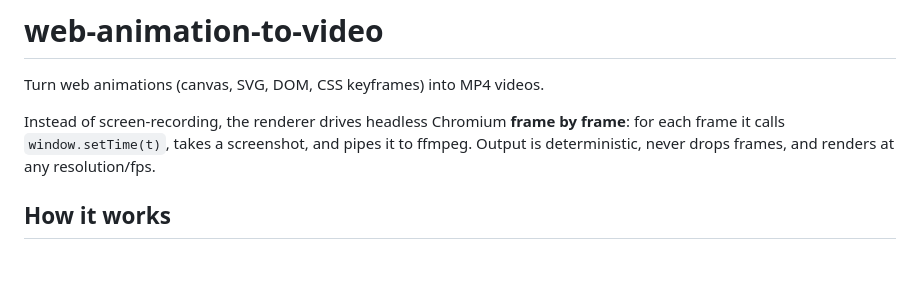
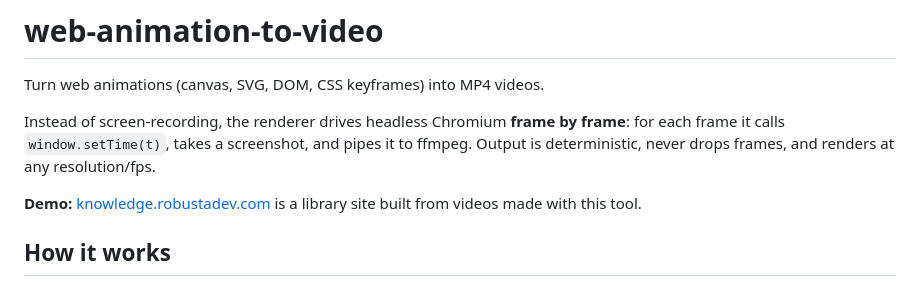
Before and after one commit to chuongdang/web-animation-to-video, a Markdown page: README.md, the part around the change. GitHub-like rendering; blank space fills up the shorter version.

Commit message:
[nokey] add demo site

```diff
--- a/README.md
+++ b/README.md
@@ -5,6 +5,8 @@ Turn web animations (canvas, SVG, DOM, CSS keyframes) into MP4 videos.
 Instead of screen-recording, the renderer drives headless Chromium **frame by frame**:
 for each frame it calls `window.setTime(t)`, takes a screenshot, and pipes it to ffmpeg.
 Output is deterministic, never drops frames, and renders at any resolution/fps.
+
+**Demo:** [knowledge.robustadev.com](https://knowledge.robustadev.com/) is a library site built from videos made with this tool.
 
 ## How it works
 
```
